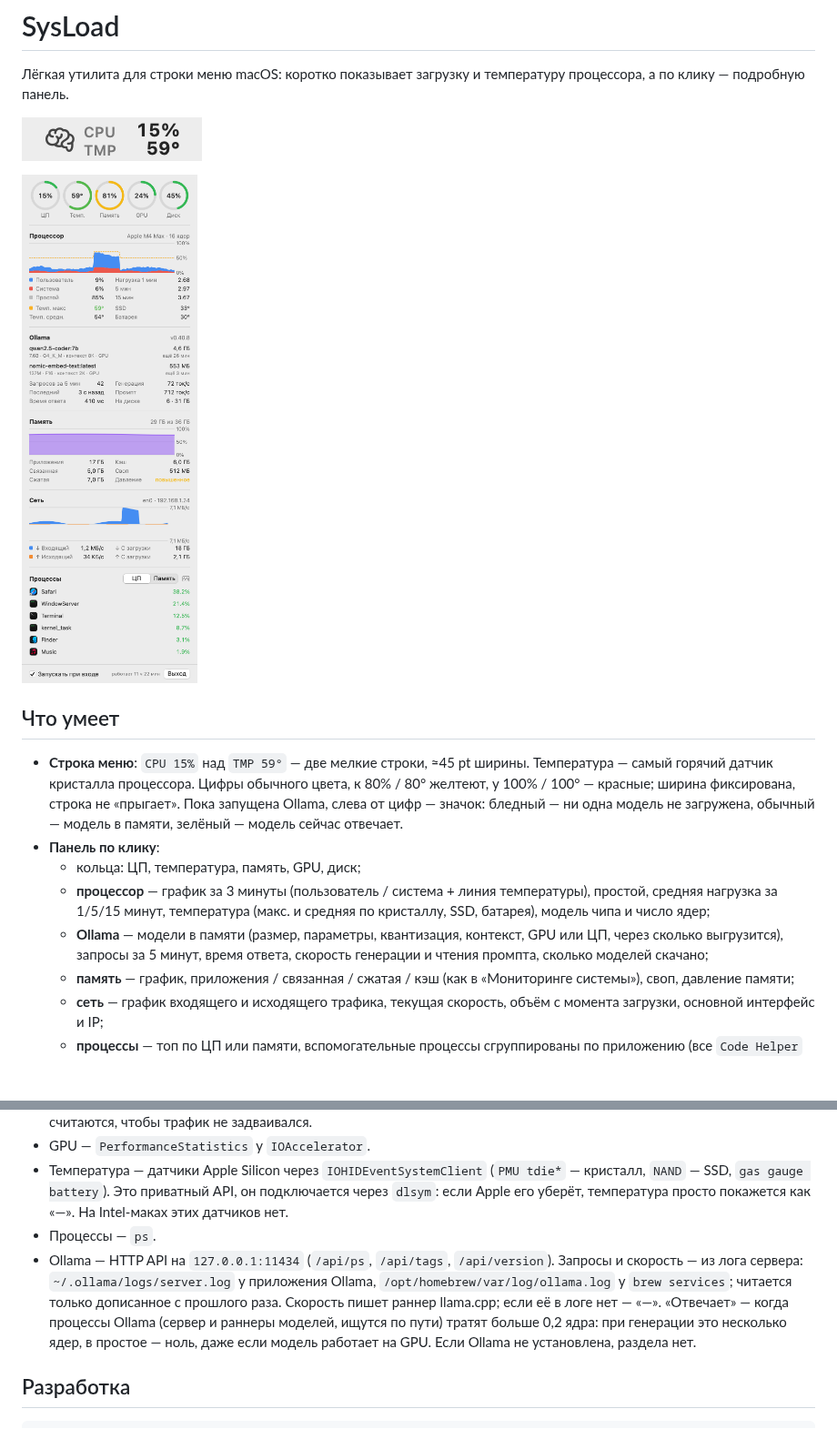
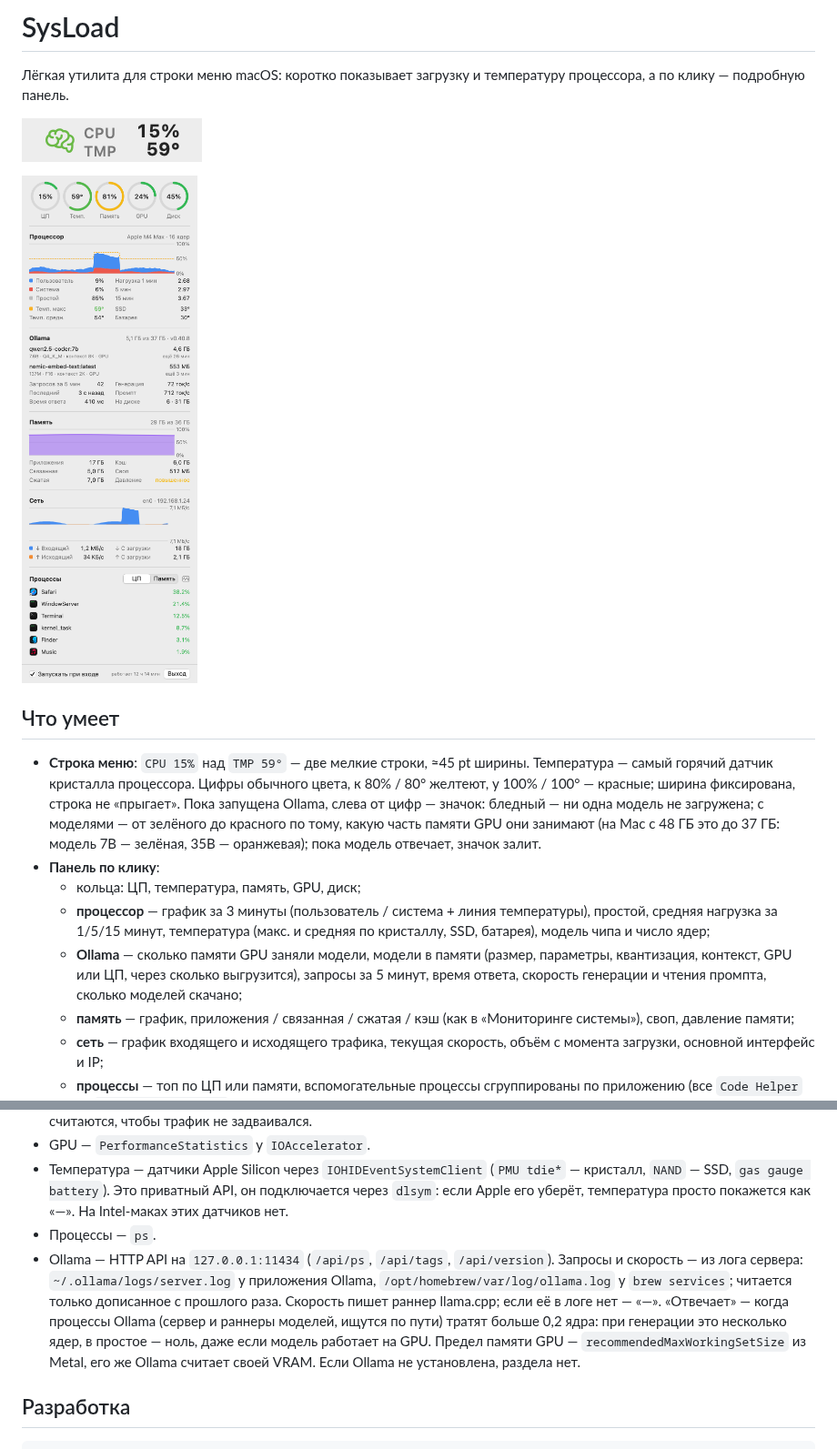
Before and after one commit to alkbt-id/sysload-bar, a Markdown page: README.md, 2 parts joined by grey strips. Shown at 91% size. GitHub-like rendering; pictures changed too: docs/menubar-light.png, docs/panel-light.png; blank space fills up the shorter version.

Commit message:
Ollama: indicator color shows GPU memory taken by models, stays filled for a minute after a reply

```diff
--- a/README.md
+++ b/README.md
@@ -8,11 +8,11 @@
 
 ## Что умеет
 
-- **Строка меню**: `CPU 15%` над `TMP 59°` — две мелкие строки, ≈45 pt ширины. Температура — самый горячий датчик кристалла процессора. Цифры обычного цвета, к 80% / 80° желтеют, у 100% / 100° — красные; ширина фиксирована, строка не «прыгает». Пока запущена Ollama, слева от цифр — значок: бледный — ни одна модель не загружена, обычный — модель в памяти, зелёный — модель сейчас отвечает.
+- **Строка меню**: `CPU 15%` над `TMP 59°` — две мелкие строки, ≈45 pt ширины. Температура — самый горячий датчик кристалла процессора. Цифры обычного цвета, к 80% / 80° желтеют, у 100% / 100° — красные; ширина фиксирована, строка не «прыгает». Пока запущена Ollama, слева от цифр — значок: бледный — ни одна модель не загружена; с моделями — от зелёного до красного по тому, какую часть памяти GPU они занимают (на Mac с 48 ГБ это до 37 ГБ: модель 7B — зелёная, 35B — оранжевая); пока модель отвечает, значок залит.
 - **Панель по клику**:
   - кольца: ЦП, температура, память, GPU, диск;
   - **процессор** — график за 3 минуты (пользователь / система + линия температуры), простой, средняя нагрузка за 1/5/15 минут, температура (макс. и средняя по кристаллу, SSD, батарея), модель чипа и число ядер;
-  - **Ollama** — модели в памяти (размер, параметры, квантизация, контекст, GPU или ЦП, через сколько выгрузится), запросы за 5 минут, время ответа, скорость генерации и чтения промпта, сколько моделей скачано;
+  - **Ollama** — сколько памяти GPU заняли модели, модели в памяти (размер, параметры, квантизация, контекст, GPU или ЦП, через сколько выгрузится), запросы за 5 минут, время ответа, скорость генерации и чтения промпта, сколько моделей скачано;
   - **память** — график, приложения / связанная / сжатая / кэш (как в «Мониторинге системы»), своп, давление памяти;
   - **сеть** — график входящего и исходящего трафика, текущая скорость, объём с момента загрузки, основной интерфейс и IP;
   - **процессы** — топ по ЦП или памяти, вспомогательные процессы сгруппированы по приложению (все `Code Helper` → `Visual Studio Code`).
@@ -37,7 +37,7 @@
 - GPU — `PerformanceStatistics` у `IOAccelerator`.
 - Температура — датчики Apple Silicon через `IOHIDEventSystemClient` (`PMU tdie*` — кристалл, `NAND` — SSD, `gas gauge battery`). Это приватный API, он подключается через `dlsym`: если Apple его уберёт, температура просто покажется как «—». На Intel-маках этих датчиков нет.
 - Процессы — `ps`.
-- Ollama — HTTP API на `127.0.0.1:11434` (`/api/ps`, `/api/tags`, `/api/version`). Запросы и скорость — из лога сервера: `~/.ollama/logs/server.log` у приложения Ollama, `/opt/homebrew/var/log/ollama.log` у `brew services`; читается только дописанное с прошлого раза. Скорость пишет раннер llama.cpp; если её в логе нет — «—». «Отвечает» — когда процессы Ollama (сервер и раннеры моделей, ищутся по пути) тратят больше 0,2 ядра: при генерации это несколько ядер, в простое — ноль, даже если модель работает на GPU. Если Ollama не установлена, раздела нет.
+- Ollama — HTTP API на `127.0.0.1:11434` (`/api/ps`, `/api/tags`, `/api/version`). Запросы и скорость — из лога сервера: `~/.ollama/logs/server.log` у приложения Ollama, `/opt/homebrew/var/log/ollama.log` у `brew services`; читается только дописанное с прошлого раза. Скорость пишет раннер llama.cpp; если её в логе нет — «—». «Отвечает» — когда процессы Ollama (сервер и раннеры моделей, ищутся по пути) тратят больше 0,2 ядра: при генерации это несколько ядер, в простое — ноль, даже если модель работает на GPU. Предел памяти GPU — `recommendedMaxWorkingSetSize` из Metal, его же Ollama считает своей VRAM. Если Ollama не установлена, раздела нет.
 
 ## Разработка
 
```
Also changed, not shown: docs/menubar-dark.png, docs/panel-dark.png, 5 other files.
